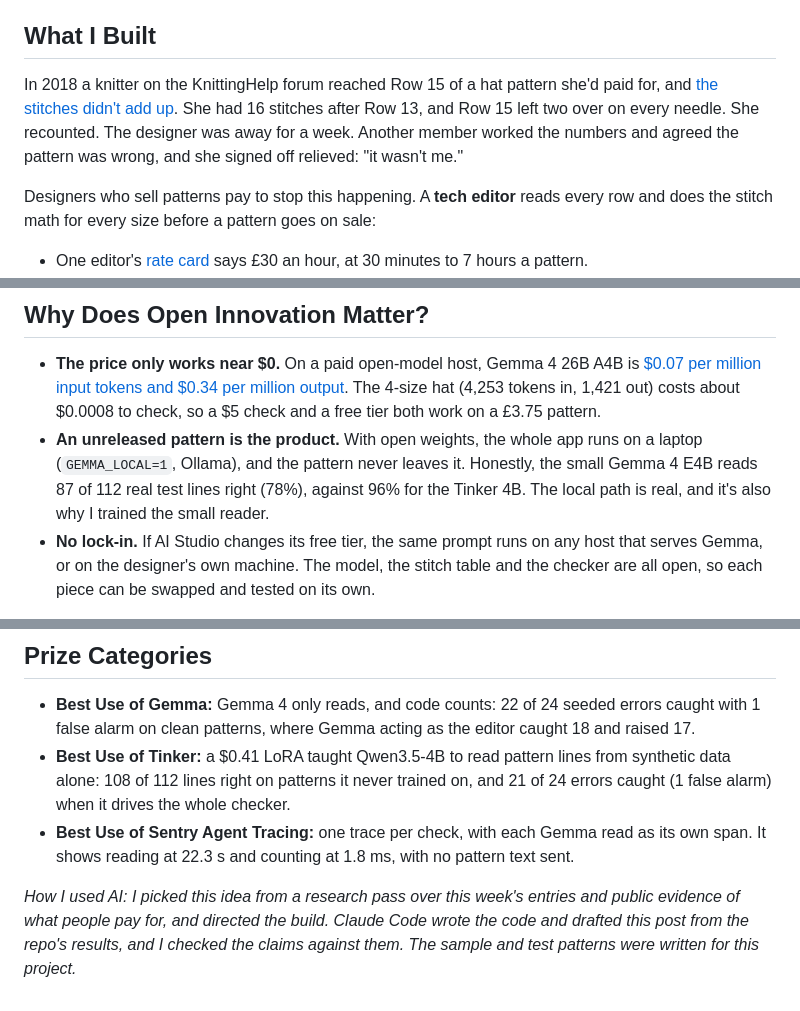
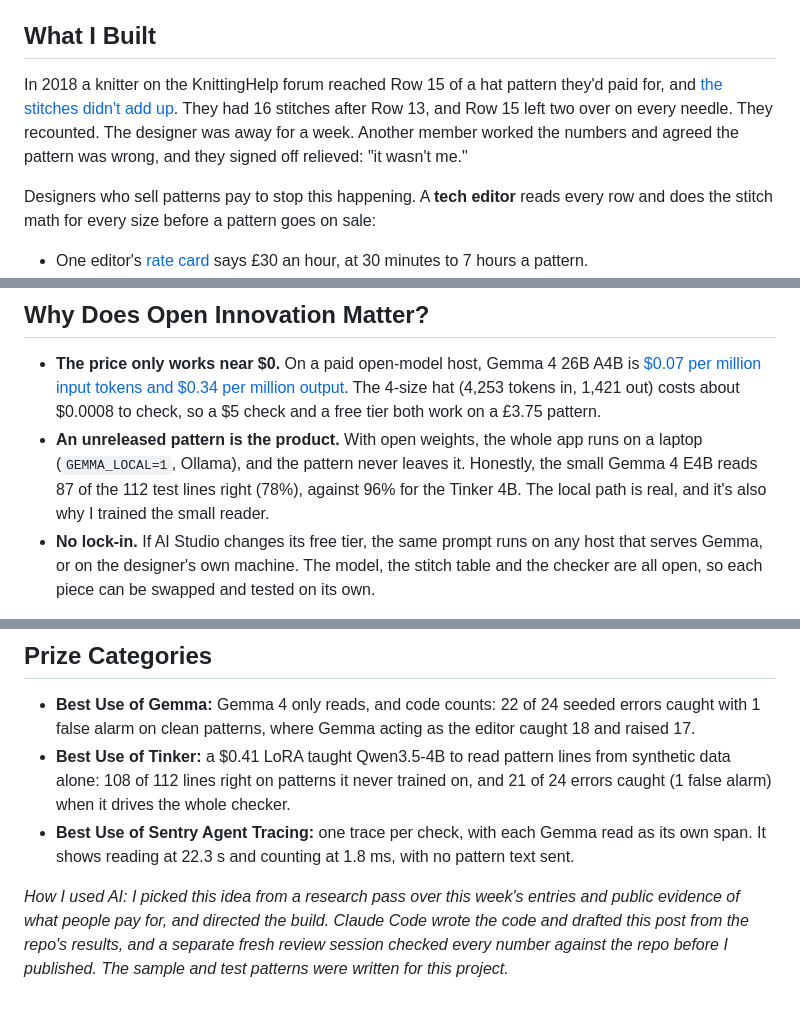
Before and after one commit to Hotragn/stitch-math, a Markdown page: docs/post.md, 3 parts joined by grey strips. Drawn GitHub-style.

```diff
--- a/docs/post.md
+++ b/docs/post.md
@@ -9,7 +9,7 @@ cover_image: https://stitch-math.onrender.com/og.png
 
 ## What I Built
 
-In 2018 a knitter on the KnittingHelp forum reached Row 15 of a hat pattern she'd paid for, and [the stitches didn't add up](https://forum.knittinghelp.com/t/help-too-many-stitches/129362). She had 16 stitches after Row 13, and Row 15 left two over on every needle. She recounted. The designer was away for a week. Another member worked the numbers and agreed the pattern was wrong, and she signed off relieved: "it wasn't me."
+In 2018 a knitter on the KnittingHelp forum reached Row 15 of a hat pattern they'd paid for, and [the stitches didn't add up](https://forum.knittinghelp.com/t/help-too-many-stitches/129362). They had 16 stitches after Row 13, and Row 15 left two over on every needle. They recounted. The designer was away for a week. Another member worked the numbers and agreed the pattern was wrong, and they signed off relieved: "it wasn't me."
 
 Designers who sell patterns pay to stop this happening. A **tech editor** reads every row and does the stitch math for every size before a pattern goes on sale:
 - One editor's [rate card](https://www.samlovesyarn.co.uk/services-7) says £30 an hour, at 30 minutes to 7 hours a pattern.
@@ -115,7 +115,7 @@ Each check is one trace: a `gen_ai.invoke_agent` span, a `gen_ai.chat` span per
 ## Why Does Open Innovation Matter?
 
 - **The price only works near $0.** On a paid open-model host, Gemma 4 26B A4B is [$0.07 per million input tokens and $0.34 per million output](https://openrouter.ai/models/google/gemma-4-26b-a4b-it-20260403). The 4-size hat (4,253 tokens in, 1,421 out) costs about $0.0008 to check, so a $5 check and a free tier both work on a £3.75 pattern.
-- **An unreleased pattern is the product.** With open weights, the whole app runs on a laptop (`GEMMA_LOCAL=1`, Ollama), and the pattern never leaves it. Honestly, the small Gemma 4 E4B reads 87 of 112 real test lines right (78%), against 96% for the Tinker 4B. The local path is real, and it's also why I trained the small reader.
+- **An unreleased pattern is the product.** With open weights, the whole app runs on a laptop (`GEMMA_LOCAL=1`, Ollama), and the pattern never leaves it. Honestly, the small Gemma 4 E4B reads 87 of the 112 test lines right (78%), against 96% for the Tinker 4B. The local path is real, and it's also why I trained the small reader.
 - **No lock-in.** If AI Studio changes its free tier, the same prompt runs on any host that serves Gemma, or on the designer's own machine. The model, the stitch table and the checker are all open, so each piece can be swapped and tested on its own.
 
 **What it can't do yet:** charts, "work in pattern as established", "at the same time" shaping, short rows, and patterns that write each size as its own section. And it checks counts, not fit; that's what test knitters are for.
@@ -126,4 +126,4 @@ Each check is one trace: a `gen_ai.invoke_agent` span, a `gen_ai.chat` span per
 - **Best Use of Tinker:** a $0.41 LoRA taught Qwen3.5-4B to read pattern lines from synthetic data alone: 108 of 112 lines right on patterns it never trained on, and 21 of 24 errors caught (1 false alarm) when it drives the whole checker.
 - **Best Use of Sentry Agent Tracing:** one trace per check, with each Gemma read as its own span. It shows reading at 22.3 s and counting at 1.8 ms, with no pattern text sent.
 
-*How I used AI: I picked this idea from a research pass over this week's entries and public evidence of what people pay for, and directed the build. Claude Code wrote the code and drafted this post from the repo's results, and I checked the claims against them. The sample and test patterns were written for this project.*
+*How I used AI: I picked this idea from a research pass over this week's entries and public evidence of what people pay for, and directed the build. Claude Code wrote the code and drafted this post from the repo's results, and a separate fresh review session checked every number against the repo before I published. The sample and test patterns were written for this project.*
```
Also changed, not shown: docs/REPORT.md (+1 -1 lines), docs/RESUME.md (+5 -2 lines).
